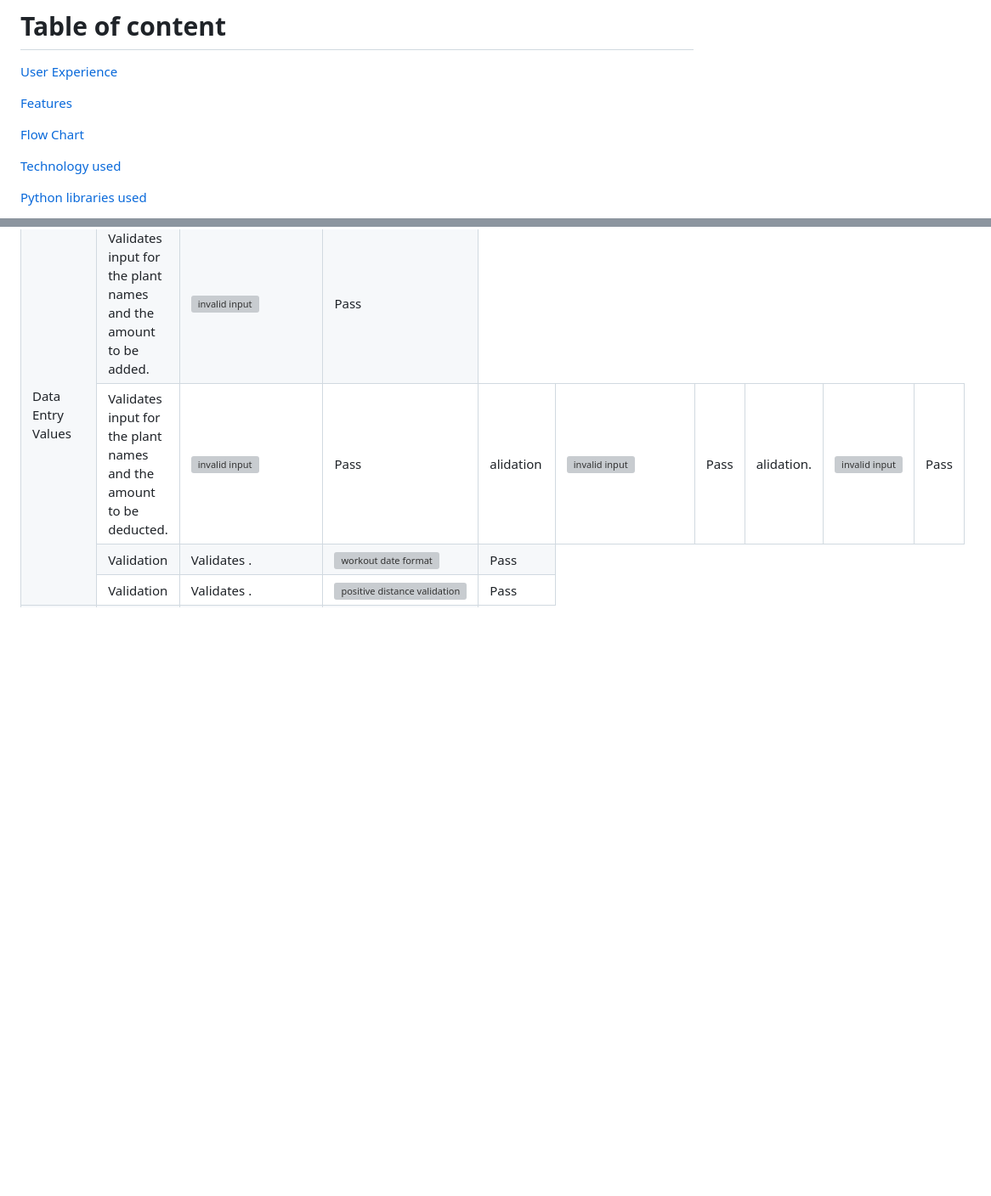
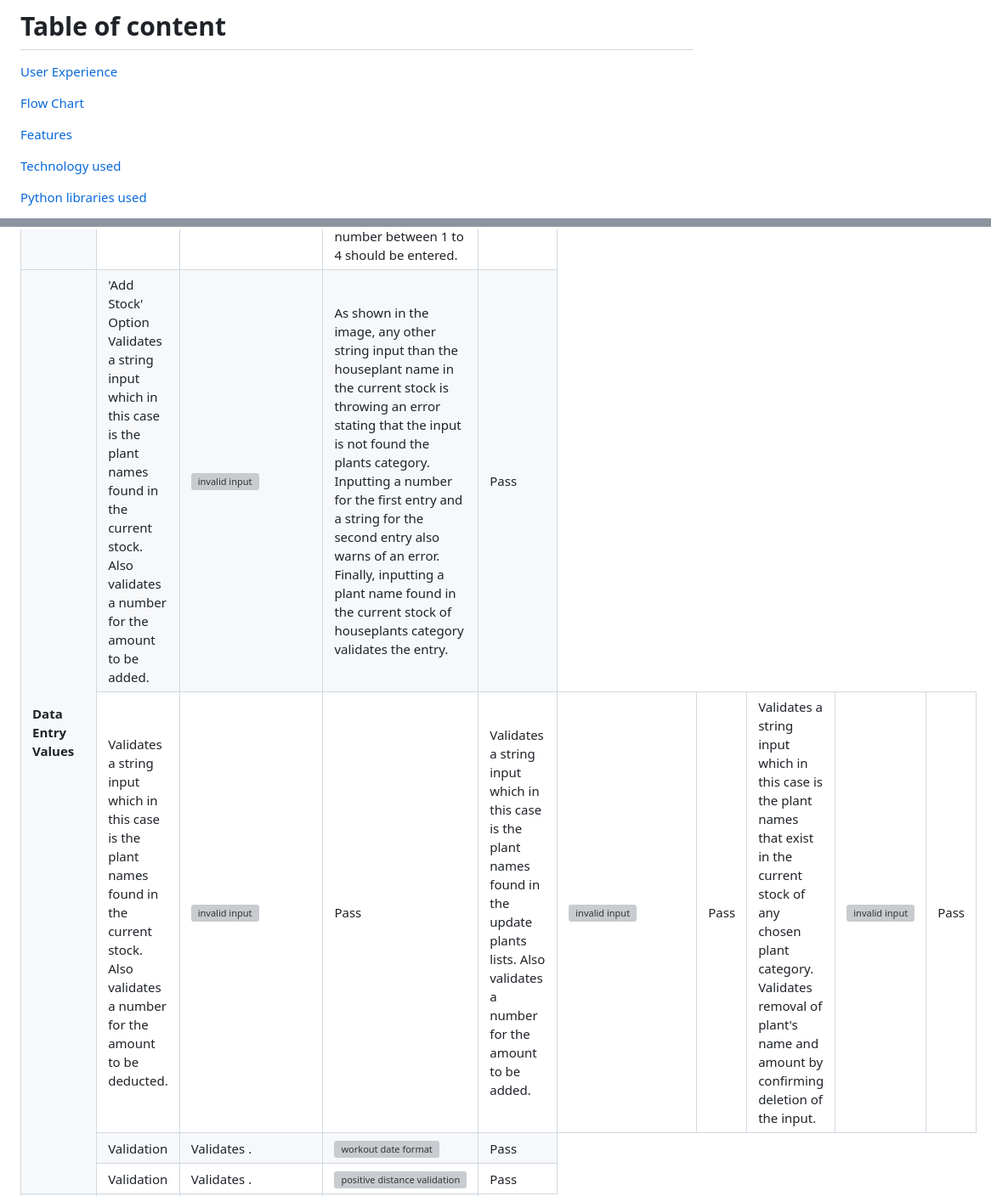
Before and after one commit to preetzware/flowerslife, a Markdown page: README.md, 2 parts joined by grey strips. Shown: that part at 85% size. Rendered like a GitHub page; blank space fills up the shorter version; grey boxes are pictures that could not be loaded.

```diff
--- a/README.md
+++ b/README.md
@@ -16,9 +16,9 @@ Deployed application can be viewed here: [Flowers for Life]( https://flowers-for
 
 [User Experience](#user-experience)
 
+[Flow Chart](#flow-chart)
+
 [Features](#features)
-
-[Flow Chart](#flow-chart)
 
 [Technology used](#technology-used)
 
@@ -282,20 +282,21 @@ After these issues were fixed, the results showed no errors found.
         <td>Pass</td>
     </tr>
     <tr>
-        <td rowspan=4>Data Entry Values</td>
-        <td>Validates input for the plant names and the amount to be added.</td>
+        <td rowspan=4><strong>Data Entry Values</strong></td>
+        <td>'Add Stock' Option Validates a string input which in this case is the plant names found in the current stock. Also validates a number for the amount to be added.</td>
+        <td><img src=assets/ alt="invalid input"></td>
+        <td>As shown in the image, any other string input than the houseplant name in the current stock is throwing an error stating that the input is not found the plants category. Inputting a number for the first entry and a string for the second entry also warns of an error. Finally, inputting a plant name found in the current stock of houseplants category validates the entry.</td>
+        <td>Pass</td>
+    </tr>
+        <td>Validates a string input which in this case is the plant names found in the current stock. Also validates a number for the amount to be deducted.</td>
         <td><img src=assets/ alt="invalid input"></td>
         <td>Pass</td>
     </tr>
-        <td>Validates input for the plant names and the amount to be deducted.</td>
+        <td>Validates a string input which in this case is the plant names found in the update plants lists. Also validates a number for the amount to be added.</td>
         <td><img src=assets/ alt="invalid input"></td>
         <td>Pass</td>
     </tr>
-        <td>alidation</td>
-        <td><img src=assets/ alt="invalid input"></td>
-        <td>Pass</td>
-    </tr>
-        <td>alidation.</td>
+        <td>Validates a string input which in this case is the plant names that exist in the current stock of any chosen plant category. Validates removal of plant's name and amount by confirming deletion of the input.</td>
         <td><img src=assets/ alt="invalid input"></td>
         <td>Pass</td>
     </tr>
```
Also changed, not shown: other parts of README.md (+15 -15 lines).
